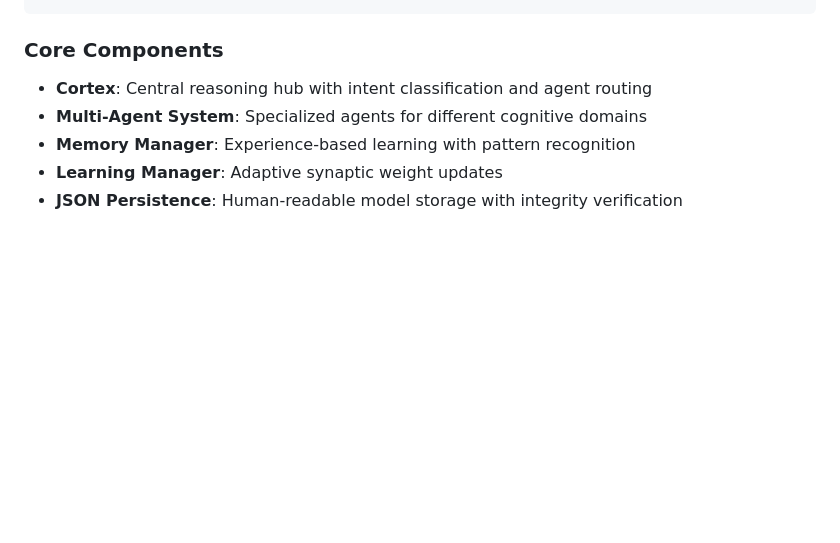
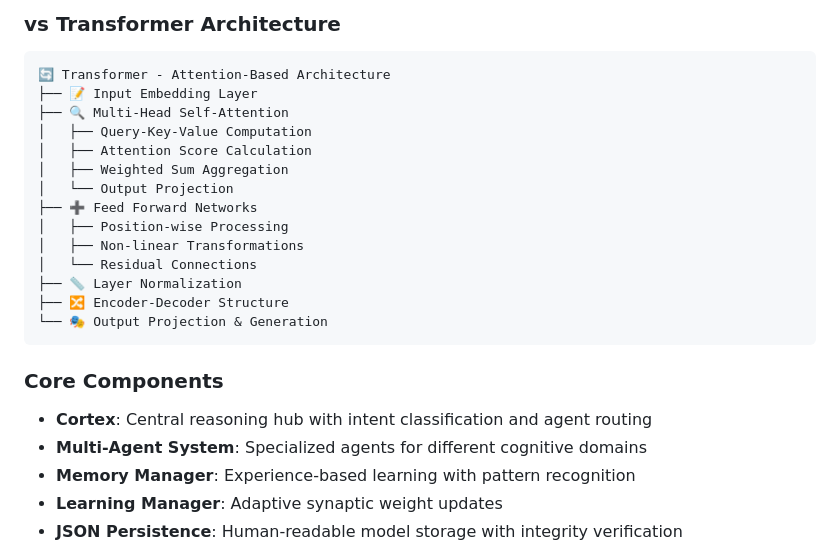
Before and after one commit to reach-Harishapc/thinking-engine, a Markdown page: README.md, the part around the change printed below. GitHub-like rendering; blank space fills up the shorter version.

````diff
--- a/README.md
+++ b/README.md
@@ -95,3 +153,20 @@ Thinking Engine Architecture:
+### **vs Transformer Architecture**
+
+```
+🔄 Transformer - Attention-Based Architecture
+├── 📝 Input Embedding Layer
+├── 🔍 Multi-Head Self-Attention
+│   ├── Query-Key-Value Computation
+│   ├── Attention Score Calculation
+│   ├── Weighted Sum Aggregation
+│   └── Output Projection
+├── ➕ Feed Forward Networks
+│   ├── Position-wise Processing
+│   ├── Non-linear Transformations
+│   └── Residual Connections
+├── 📏 Layer Normalization
+├── 🔀 Encoder-Decoder Structure
+└── 🎭 Output Projection & Generation
 ```
 
 ### Core Components
````
Also changed, not shown: other parts of README.md (+64 -6 lines).
